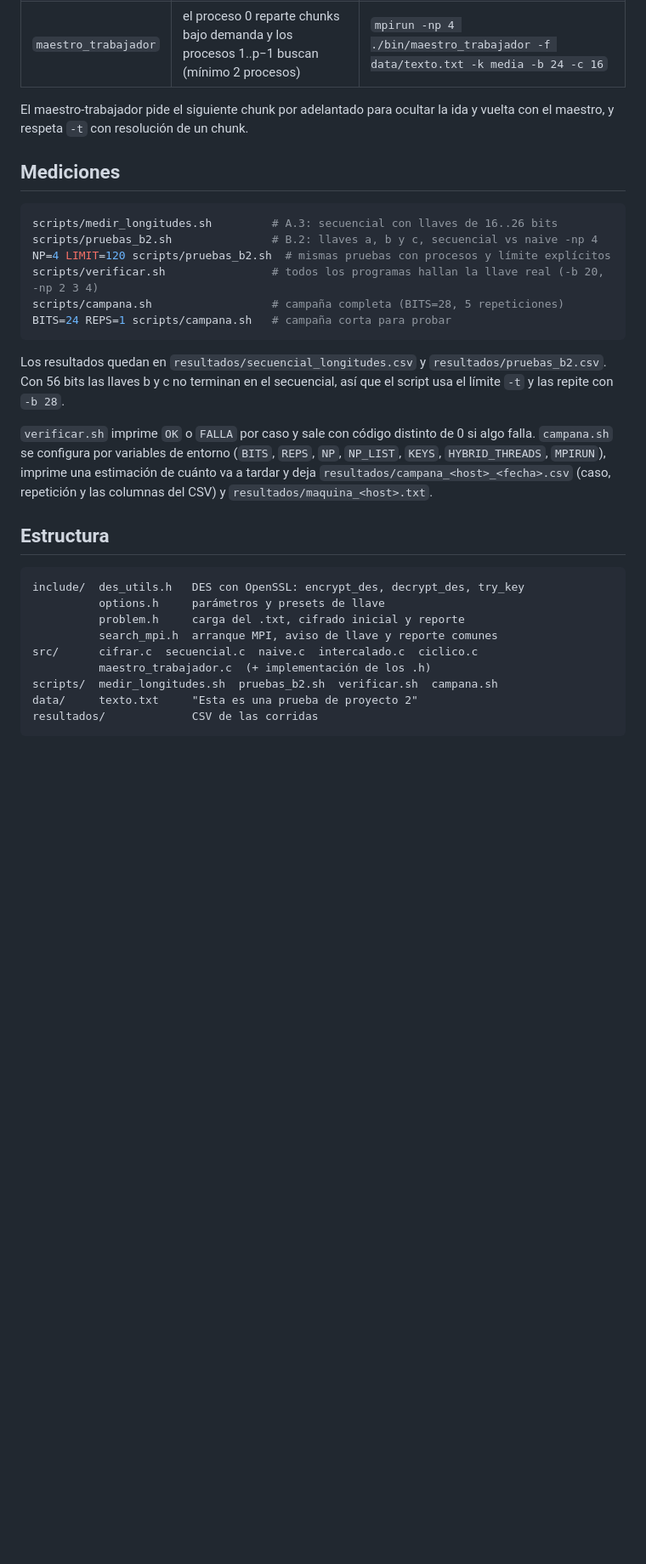
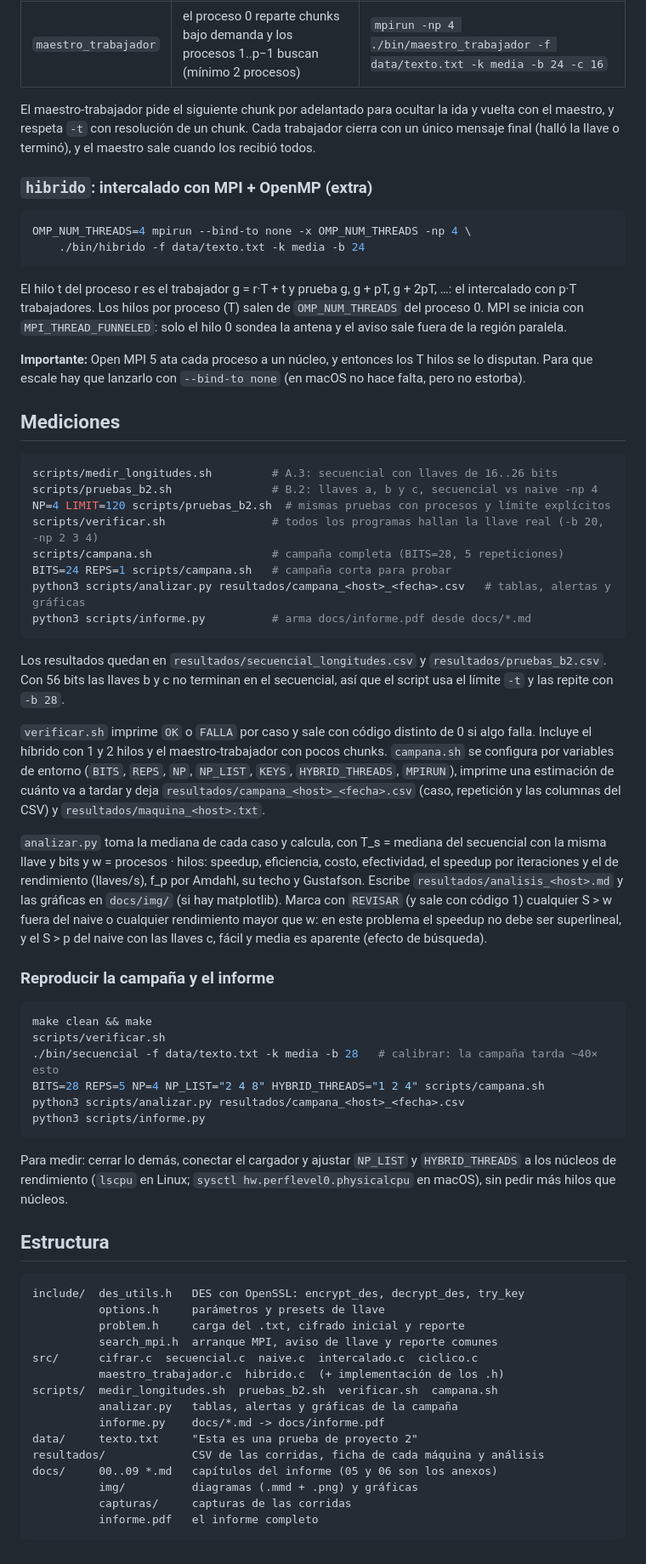
Before and after one commit to nicoCT04/Proyecto2-Paralela, a Markdown page: README.md, the part around one of its changes. Shown at 85% size. Drawn GitHub-style; blank space fills up the shorter version.

Commit message:
docs: README final

````diff
--- a/README.md
+++ b/README.md
@@ -105,7 +108,25 @@ que el naive (módulo `search_mpi`); solo cambia qué llaves prueba cada proceso
 | `maestro_trabajador` | el proceso 0 reparte chunks bajo demanda y los procesos 1..p−1 buscan (mínimo 2 procesos) | `mpirun -np 4 ./bin/maestro_trabajador -f data/texto.txt -k media -b 24 -c 16` |
 
 El maestro-trabajador pide el siguiente chunk por adelantado para ocultar la
-ida y vuelta con el maestro, y respeta `-t` con resolución de un chunk.
+ida y vuelta con el maestro, y respeta `-t` con resolución de un chunk. Cada
+trabajador cierra con un único mensaje final (halló la llave o terminó), y el
+maestro sale cuando los recibió todos.
+
+### `hibrido`: intercalado con MPI + OpenMP (extra)
+
+```bash
+OMP_NUM_THREADS=4 mpirun --bind-to none -x OMP_NUM_THREADS -np 4 \
+    ./bin/hibrido -f data/texto.txt -k media -b 24
+```
+
+El hilo t del proceso r es el trabajador g = r·T + t y prueba g, g + pT,
+g + 2pT, …: el intercalado con p·T trabajadores. Los hilos por proceso (T) salen
+de `OMP_NUM_THREADS` del proceso 0. MPI se inicia con `MPI_THREAD_FUNNELED`: solo
+el hilo 0 sondea la antena y el aviso sale fuera de la región paralela.
+
+**Importante:** Open MPI 5 ata cada proceso a un núcleo, y entonces los T hilos
+se lo disputan. Para que escale hay que lanzarlo con `--bind-to none` (en macOS
+no hace falta, pero no estorba).
 
 ## Mediciones
 
@@ -116,6 +137,8 @@ NP=4 LIMIT=120 scripts/pruebas_b2.sh  # mismas pruebas con procesos y límite ex
 scripts/verificar.sh                # todos los programas hallan la llave real (-b 20, -np 2 3 4)
 scripts/campana.sh                  # campaña completa (BITS=28, 5 repeticiones)
 BITS=24 REPS=1 scripts/campana.sh   # campaña corta para probar
+python3 scripts/analizar.py resultados/campana_<host>_<fecha>.csv   # tablas, alertas y gráficas
+python3 scripts/informe.py          # arma docs/informe.pdf desde docs/*.md
 ```
 
 Los resultados quedan en `resultados/secuencial_longitudes.csv` y
@@ -123,10 +146,35 @@ Los resultados quedan en `resultados/secuencial_longitudes.csv` y
 secuencial, así que el script usa el límite `-t` y las repite con `-b 28`.
 
 `verificar.sh` imprime `OK` o `FALLA` por caso y sale con código distinto de 0
-si algo falla. `campana.sh` se configura por variables de entorno (`BITS`,
+si algo falla. Incluye el híbrido con 1 y 2 hilos y el maestro-trabajador con
+pocos chunks. `campana.sh` se configura por variables de entorno (`BITS`,
 `REPS`, `NP`, `NP_LIST`, `KEYS`, `HYBRID_THREADS`, `MPIRUN`), imprime una
 estimación de cuánto va a tardar y deja `resultados/campana_<host>_<fecha>.csv`
 (caso, repetición y las columnas del CSV) y `resultados/maquina_<host>.txt`.
+
+`analizar.py` toma la mediana de cada caso y calcula, con T_s = mediana del
+secuencial con la misma llave y bits y w = procesos · hilos: speedup, eficiencia,
+costo, efectividad, el speedup por iteraciones y el de rendimiento (llaves/s),
+f_p por Amdahl, su techo y Gustafson. Escribe `resultados/analisis_<host>.md` y
+las gráficas en `docs/img/` (si hay matplotlib). Marca con `REVISAR` (y sale con
+código 1) cualquier S > w fuera del naive o cualquier rendimiento mayor que w: en
+este problema el speedup no debe ser superlineal, y el S > p del naive con las
+llaves c, fácil y media es aparente (efecto de búsqueda).
+
+### Reproducir la campaña y el informe
+
+```bash
+make clean && make
+scripts/verificar.sh
+./bin/secuencial -f data/texto.txt -k media -b 28   # calibrar: la campaña tarda ~40× esto
+BITS=28 REPS=5 NP=4 NP_LIST="2 4 8" HYBRID_THREADS="1 2 4" scripts/campana.sh
+python3 scripts/analizar.py resultados/campana_<host>_<fecha>.csv
+python3 scripts/informe.py
+```
+
+Para medir: cerrar lo demás, conectar el cargador y ajustar `NP_LIST` y
+`HYBRID_THREADS` a los núcleos de rendimiento (`lscpu` en Linux;
+`sysctl hw.perflevel0.physicalcpu` en macOS), sin pedir más hilos que núcleos.
 
 ## Estructura
 
@@ -136,8 +184,14 @@ include/  des_utils.h   DES con OpenSSL: encrypt_des, decrypt_des, try_key
           problem.h     carga del .txt, cifrado inicial y reporte
           search_mpi.h  arranque MPI, aviso de llave y reporte comunes
 src/      cifrar.c  secuencial.c  naive.c  intercalado.c  ciclico.c
-          maestro_trabajador.c  (+ implementación de los .h)
+          maestro_trabajador.c  hibrido.c  (+ implementación de los .h)
 scripts/  medir_longitudes.sh  pruebas_b2.sh  verificar.sh  campana.sh
+          analizar.py   tablas, alertas y gráficas de la campaña
+          informe.py    docs/*.md -> docs/informe.pdf
 data/     texto.txt     "Esta es una prueba de proyecto 2"
-resultados/             CSV de las corridas
+resultados/             CSV de las corridas, ficha de cada máquina y análisis
+docs/     00..09 *.md   capítulos del informe (05 y 06 son los anexos)
+          img/          diagramas (.mmd + .png) y gráficas
+          capturas/     capturas de las corridas
+          informe.pdf   el informe completo
 ```
````
Also changed, not shown: other parts of README.md (+4 -1 lines).
